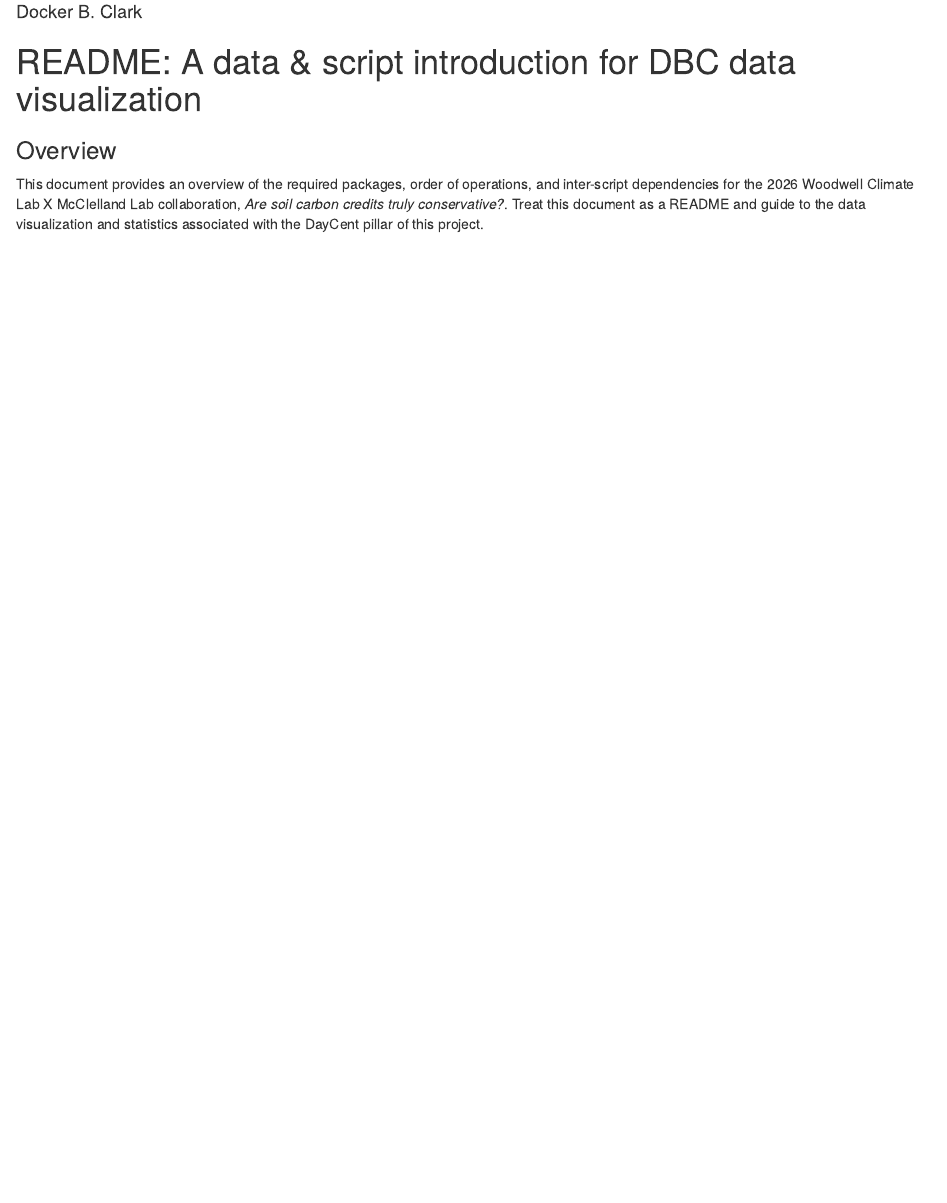
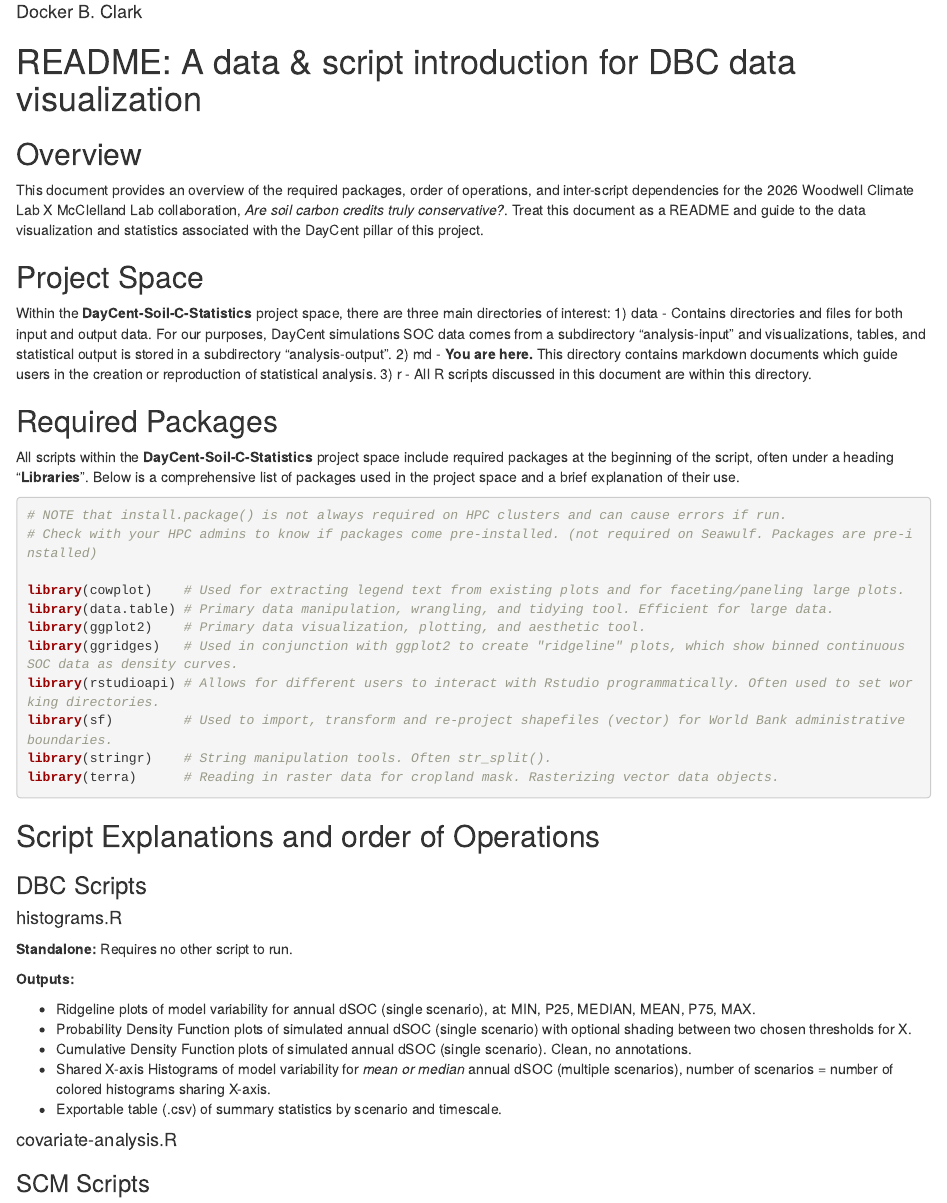
Before and after one commit to scmcclelland/DayCent-Soil-C-Statistics, an R Markdown document (md/dependencies.Rmd): the page in a window 1100 px wide, from 70 px down. Rendered offline with R 4.5, knitr and Pandoc, with nearby package versions.

Commit message:
Added required libs section

````diff
--- a/md/dependencies.Rmd
+++ b/md/dependencies.Rmd
@@ -7,5 +7,47 @@ updated: "19 August 2026"
 ---
 # README: A data & script introduction for DBC data visualization
 
-### Overview
+## Overview
 This document provides an overview of the required packages, order of operations, and inter-script dependencies for the 2026 Woodwell Climate Lab X McClelland Lab collaboration, *Are soil carbon credits truly conservative?*. Treat this document as a README and guide to the data visualization and statistics associated with the DayCent pillar of this project.
+
+## Project Space
+Within the **DayCent-Soil-C-Statistics** project space, there are three main directories of interest:
+1) data - Contains directories and files for both input and output data. For our purposes, DayCent simulations SOC data comes from a subdirectory "analysis-input" and visualizations, tables, and statistical output is stored in a subdirectory "analysis-output".
+2) md - **You are here.** This directory contains markdown documents which guide users in the creation or reproduction of statistical analysis.
+3) r - All R scripts discussed in this document are within this directory.
+
+## Required Packages
+All scripts within the **DayCent-Soil-C-Statistics** project space include required packages at the beginning of the script, often under a heading "**Libraries**". Below is a comprehensive list of packages used in the project space and a brief explanation of their use.
+```{r, message=F}
+# NOTE that install.package() is not always required on HPC clusters and can cause errors if run.
+# Check with your HPC admins to know if packages come pre-installed. (not required on Seawulf. Packages are pre-installed)
+
+library(cowplot)    # Used for extracting legend text from existing plots and for faceting/paneling large plots.
+library(data.table) # Primary data manipulation, wrangling, and tidying tool. Efficient for large data.
+library(ggplot2)    # Primary data visualization, plotting, and aesthetic tool.
+library(ggridges)   # Used in conjunction with ggplot2 to create "ridgeline" plots, which show binned continuous SOC data as density curves.
+library(rstudioapi) # Allows for different users to interact with Rstudio programmatically. Often used to set working directories.
+library(sf)         # Used to import, transform and re-project shapefiles (vector) for World Bank administrative boundaries.
+library(stringr)    # String manipulation tools. Often str_split().
+library(terra)      # Reading in raster data for cropland mask. Rasterizing vector data objects.
+
+```
+
+## Script Explanations and order of Operations
+### DBC Scripts
+#### histograms.R
+**Standalone:** Requires no other script to run.
+
+**Outputs:**
+
+  - Ridgeline plots of model variability for annual dSOC (single scenario), at: MIN, P25, MEDIAN, MEAN, P75, MAX.
+  - Probability Density Function plots of simulated annual dSOC (single scenario) with optional shading between two chosen thresholds for X.
+  - Cumulative Density Function plots of simulated annual dSOC (single scenario). Clean, no annotations.
+  - Shared X-axis Histograms of model variability for *mean or median* annual dSOC (multiple scenarios), number of scenarios = number of colored histograms sharing X-axis.
+  - Exportable table (.csv) of summary statistics by scenario and timescale.
+
+#### covariate-analysis.R
+
+
+
+### SCM Scripts
````
